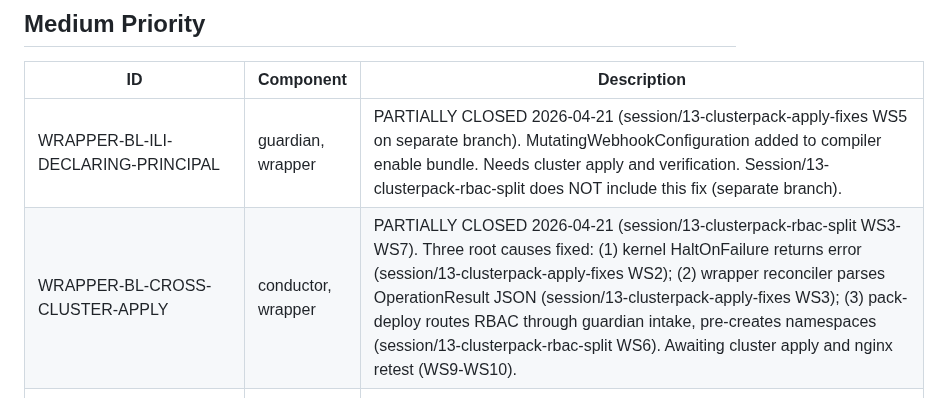
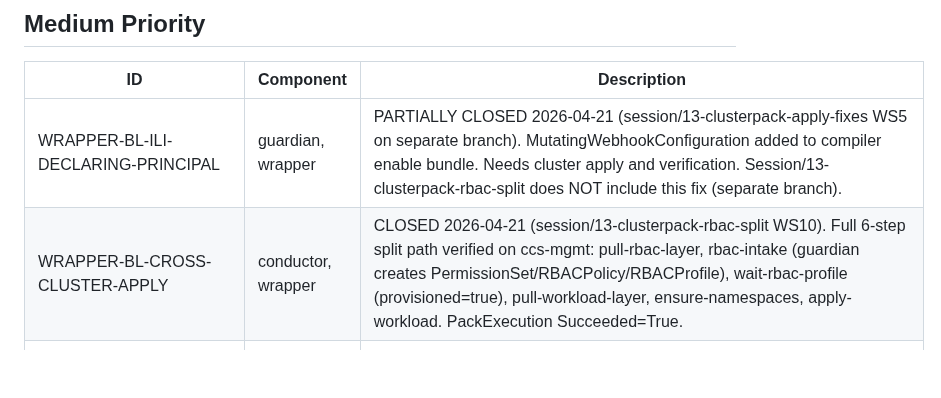
Before and after one commit to ontai-dev/ontai, a Markdown page: BACKLOG.md, the part around the change. GitHub-like rendering; blank space fills up the shorter version.

```diff
--- a/BACKLOG.md
+++ b/BACKLOG.md
@@ -35,7 +35,7 @@ Priority: High / Medium / Low
 | ID | Component | Description |
 |----|-----------|-------------|
 | WRAPPER-BL-ILI-DECLARING-PRINCIPAL | guardian, wrapper | PARTIALLY CLOSED 2026-04-21 (session/13-clusterpack-apply-fixes WS5 on separate branch). MutatingWebhookConfiguration added to compiler enable bundle. Needs cluster apply and verification. Session/13-clusterpack-rbac-split does NOT include this fix (separate branch). |
-| WRAPPER-BL-CROSS-CLUSTER-APPLY | conductor, wrapper | PARTIALLY CLOSED 2026-04-21 (session/13-clusterpack-rbac-split WS3-WS7). Three root causes fixed: (1) kernel HaltOnFailure returns error (session/13-clusterpack-apply-fixes WS2); (2) wrapper reconciler parses OperationResult JSON (session/13-clusterpack-apply-fixes WS3); (3) pack-deploy routes RBAC through guardian intake, pre-creates namespaces (session/13-clusterpack-rbac-split WS6). Awaiting cluster apply and nginx retest (WS9-WS10). |
+| WRAPPER-BL-CROSS-CLUSTER-APPLY | conductor, wrapper | CLOSED 2026-04-21 (session/13-clusterpack-rbac-split WS10). Full 6-step split path verified on ccs-mgmt: pull-rbac-layer, rbac-intake (guardian creates PermissionSet/RBACPolicy/RBACProfile), wait-rbac-profile (provisioned=true), pull-workload-layer, ensure-namespaces, apply-workload. PackExecution Succeeded=True. |
 | WRAPPER-BL-GUARDIAN-RBACPROFILE-PROVISIONED | guardian, conductor | CLOSED 2026-04-21 (session/13-clusterpack-rbac-split WS8b). WaitForRBACProfileProvisioned polls security.ontai.dev/v1alpha1/rbacprofiles in tenant-{targetCluster}. NotFound retried; non-NotFound propagated. 6 unit tests. GuardianIntakeClientAdapter production implementation complete. |
 | WRAPPER-BL-PACKINSTANCE-WATCH | wrapper | PackInstance deletion must trigger ClusterPack reconcile with PackExecution cascade delete. Fixed in 51fd2ec. Verify no regression after ARCH-BL-RUNNERCONFIG-UNIFICATION. |
 | PLATFORM-BL-STATUS-PATCH-CONFLICT | platform | TalosClusterReconciler status patch conflicts under 2-replica deployment. Use RetryOnConflict. |
```
Also changed, not shown: PROGRESS.md (+7 -3 lines).
